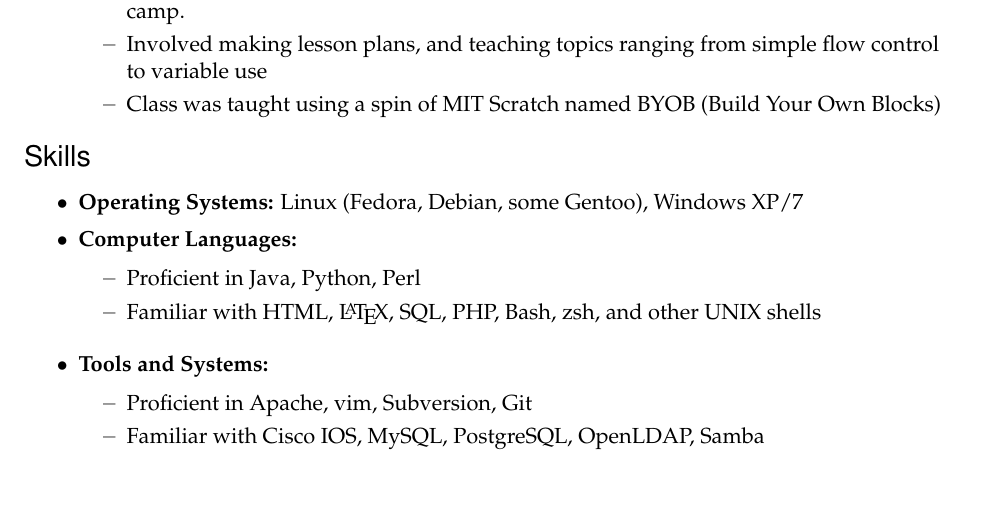
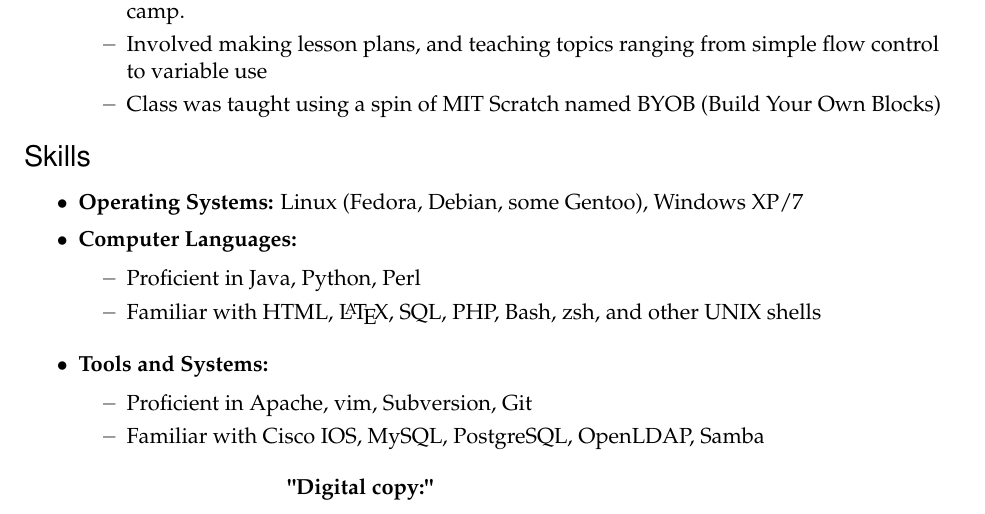
Before and after one commit to agargiulo/resume, a LaTeX CV (resume.tex): part of the page, cut so that both start at the same text. Compiled offline with pdfLaTeX.

Commit message:
added QR Code to resume.

```diff
--- a/resume.tex
+++ b/resume.tex
@@ -7,6 +7,8 @@
 \documentclass[11pt,oneside]{article}
 \usepackage{geometry}
 \usepackage[T1]{fontenc}
+\usepackage{pst-barcode}
+\usepackage{auto-pst-pdf}
 
 \pagestyle{empty}
 \geometry{letterpaper,tmargin=1in,bmargin=1in,lmargin=1in,rmargin=1in,headheight=0in,headsep=0in,footskip=.3in}
@@ -158,7 +160,12 @@
 
 
 \end{ressection}
-
+\centering
+\textbf{"Digital copy:"}
+\newline
+\begin{pspicture}(1in,1in)
+		\psbarcode{"https://www.csh.rit.edu/~agargiulo/resume.pdf"}{eclevel=M width=1.0 height=1.0}{qrcode}
+\end{pspicture}
 
 %%%%%%%%%%%%%%%%%%%%%%%%
 
```
Also changed, not shown: resume-pics.pdf (added), resume.pdf, 2 other files.
